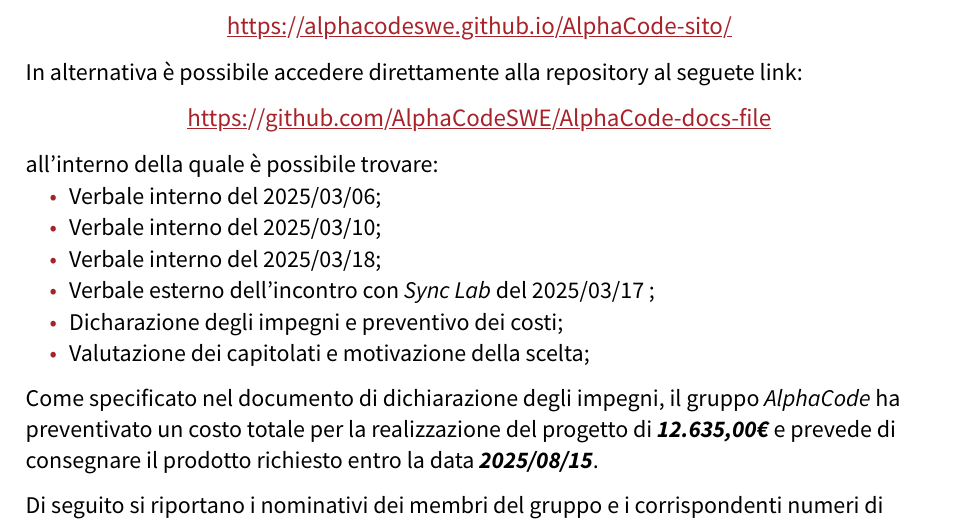
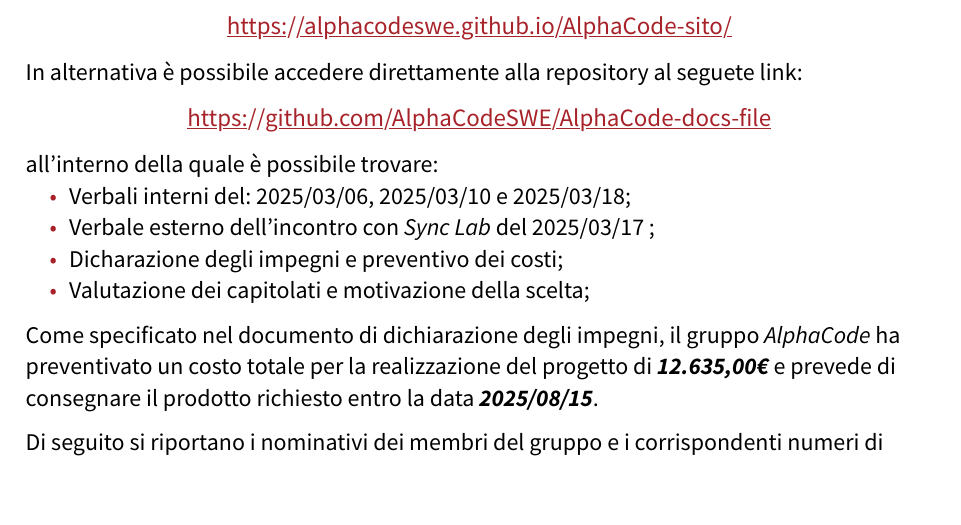
Before and after one commit to AlphaCodeSWE/AlphaCode-docs-file, a Typst document (sources/candidatura/LetteraPresentazione_2025_03_18_v1.0.0.typ): part of page 2 of 2, cut so that both start at the same text, the shorter picture padded with empty space. Compiled offline with Typst 0.15.

Commit message:
Update LetteraPresentazione_2025_03_18_v1.0.0.typ
agg LetteraPresentazione_2025_03_18_v1.0.0

```diff
--- a/sources/candidatura/LetteraPresentazione_2025_03_18_v1.0.0.typ
+++ b/sources/candidatura/LetteraPresentazione_2025_03_18_v1.0.0.typ
@@ -50,9 +50,7 @@ In alternativa è possibile accedere direttamente alla repository al seguete lin
 ])
 
 all'interno della quale è possibile trovare:
-- Verbale interno del 2025/03/06;
-- Verbale interno del 2025/03/10;
-- Verbale interno del 2025/03/18;
+- Verbali interni del: 2025/03/06, 2025/03/10 e 2025/03/18;
 - Verbale esterno dell'incontro con _Sync Lab_ del 2025/03/17 ;
 - Dicharazione degli impegni e preventivo dei costi;
 - Valutazione dei capitolati e motivazione della scelta;
```
